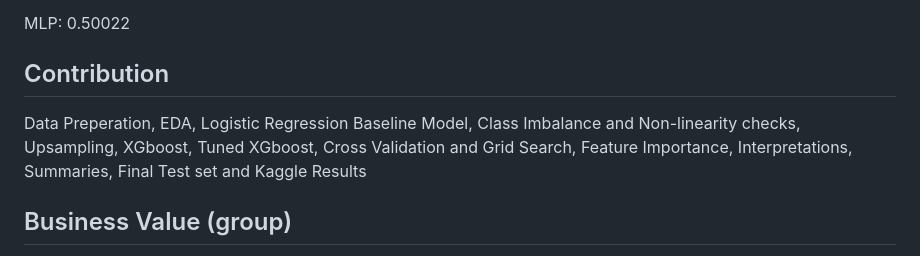
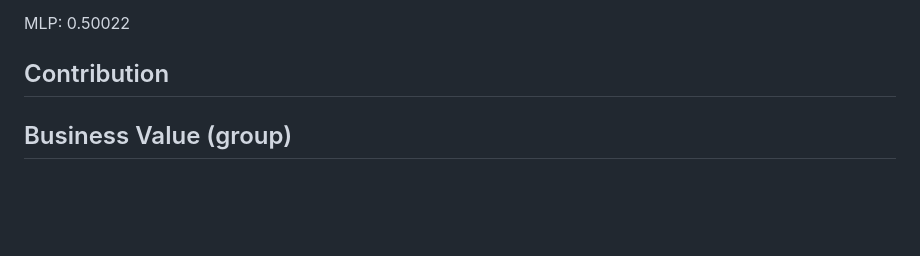
Before and after one commit to Nikitamuddapati/Home-credit-default-risk, a Markdown page: README.md, the part around the change. GitHub-like rendering; blank space fills up the shorter version.

```diff
--- a/README.md
+++ b/README.md
@@ -38,7 +38,7 @@ MLP: 0.50022
 
 
 ## Contribution
-Data Preperation, EDA, Logistic Regression Baseline Model, Class Imbalance and Non-linearity checks, Upsampling, XGboost, Tuned XGboost, Cross Validation and Grid Search, Feature Importance, Interpretations, Summaries, Final Test set and Kaggle Results
+
 
 ## Business Value (group)
 
```
